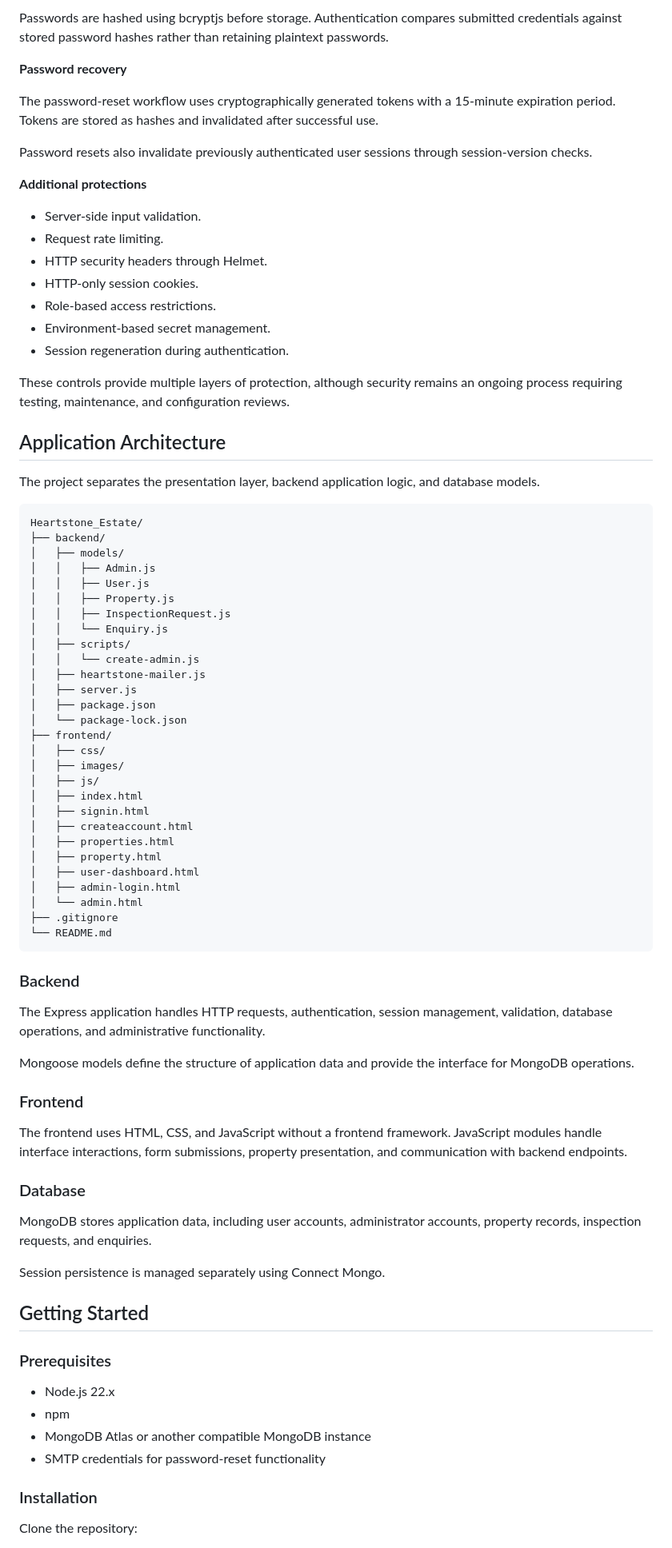
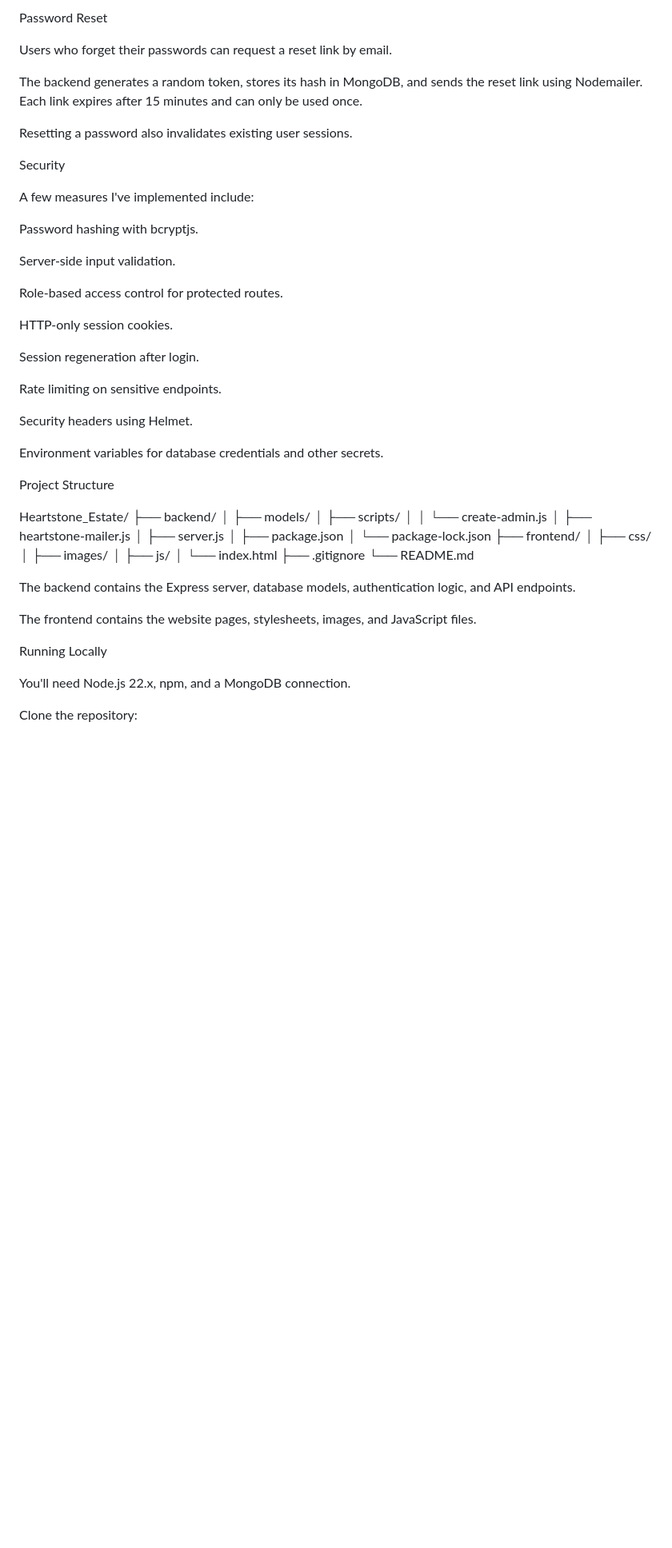
Before and after one commit to Possible-o/Heartstone-Estate, a Markdown page: README.md, the part around one of its changes. Shown at 80% size. GitHub-like rendering; blank space fills up the shorter version.

````diff
--- a/README.md
+++ b/README.md
@@ -69,37 +46,37 @@ Administrator accounts are created through a restricted backend script rather th
 
-Passwords are hashed using bcryptjs before storage. Authentication compares submitted credentials against stored password hashes rather than retaining plaintext passwords.
+Password Reset
 
-**Password recovery**
+Users who forget their passwords can request a reset link by email.
 
-The password-reset workflow uses cryptographically generated tokens with a 15-minute expiration period. Tokens are stored as hashes and invalidated after successful use.
+The backend generates a random token, stores its hash in MongoDB, and sends the reset link using Nodemailer. Each link expires after 15 minutes and can only be used once.
 
-Password resets also invalidate previously authenticated user sessions through session-version checks.
+Resetting a password also invalidates existing user sessions.
 
-**Additional protections**
+Security
 
-- Server-side input validation.
-- Request rate limiting.
-- HTTP security headers through Helmet.
-- HTTP-only session cookies.
-- Role-based access restrictions.
-- Environment-based secret management.
-- Session regeneration during authentication.
+A few measures I've implemented include:
 
-These controls provide multiple layers of protection, although security remains an ongoing process requiring testing, maintenance, and configuration reviews.
+Password hashing with bcryptjs.
 
-## Application Architecture
+Server-side input validation.
 
-The project separates the presentation layer, backend application logic, and database models.
+Role-based access control for protected routes.
 
-```text
+HTTP-only session cookies.
+
+Session regeneration after login.
+
+Rate limiting on sensitive endpoints.
+
+Security headers using Helmet.
+
+Environment variables for database credentials and other secrets.
+
+Project Structure
+
 Heartstone_Estate/
 ├── backend/
 │   ├── models/
-│   │   ├── Admin.js
-│   │   ├── User.js
-│   │   ├── Property.js
-│   │   ├── InspectionRequest.js
-│   │   └── Enquiry.js
 │   ├── scripts/
 │   │   └── create-admin.js
 │   ├── heartstone-mailer.js
@@ -110,46 +87,18 @@ Heartstone_Estate/
 │   ├── css/
 │   ├── images/
 │   ├── js/
-│   ├── index.html
-│   ├── signin.html
-│   ├── createaccount.html
-│   ├── properties.html
-│   ├── property.html
-│   ├── user-dashboard.html
-│   ├── admin-login.html
-│   └── admin.html
+│   └── index.html
 ├── .gitignore
 └── README.md
-```
 
-### Backend
+The backend contains the Express server, database models, authentication logic, and API endpoints.
 
-The Express application handles HTTP requests, authentication, session management, validation, database operations, and administrative functionality.
+The frontend contains the website pages, stylesheets, images, and JavaScript files.
 
-Mongoose models define the structure of application data and provide the interface for MongoDB operations.
+Running Locally
 
-### Frontend
-
-The frontend uses HTML, CSS, and JavaScript without a frontend framework. JavaScript modules handle interface interactions, form submissions, property presentation, and communication with backend endpoints.
-
-### Database
-
-MongoDB stores application data, including user accounts, administrator accounts, property records, inspection requests, and enquiries.
-
-Session persistence is managed separately using Connect Mongo.
-
-## Getting Started
-
-### Prerequisites
-
-- Node.js 22.x
-- npm
-- MongoDB Atlas or another compatible MongoDB instance
-- SMTP credentials for password-reset functionality
-
-### Installation
+You'll need Node.js 22.x, npm, and a MongoDB connection.
 
 Clone the repository:
 
-```bash
 git clone https://github.com/Possible-o/Heartstone-Estate
````
Also changed, not shown: other parts of README.md (+49 -126 lines).
